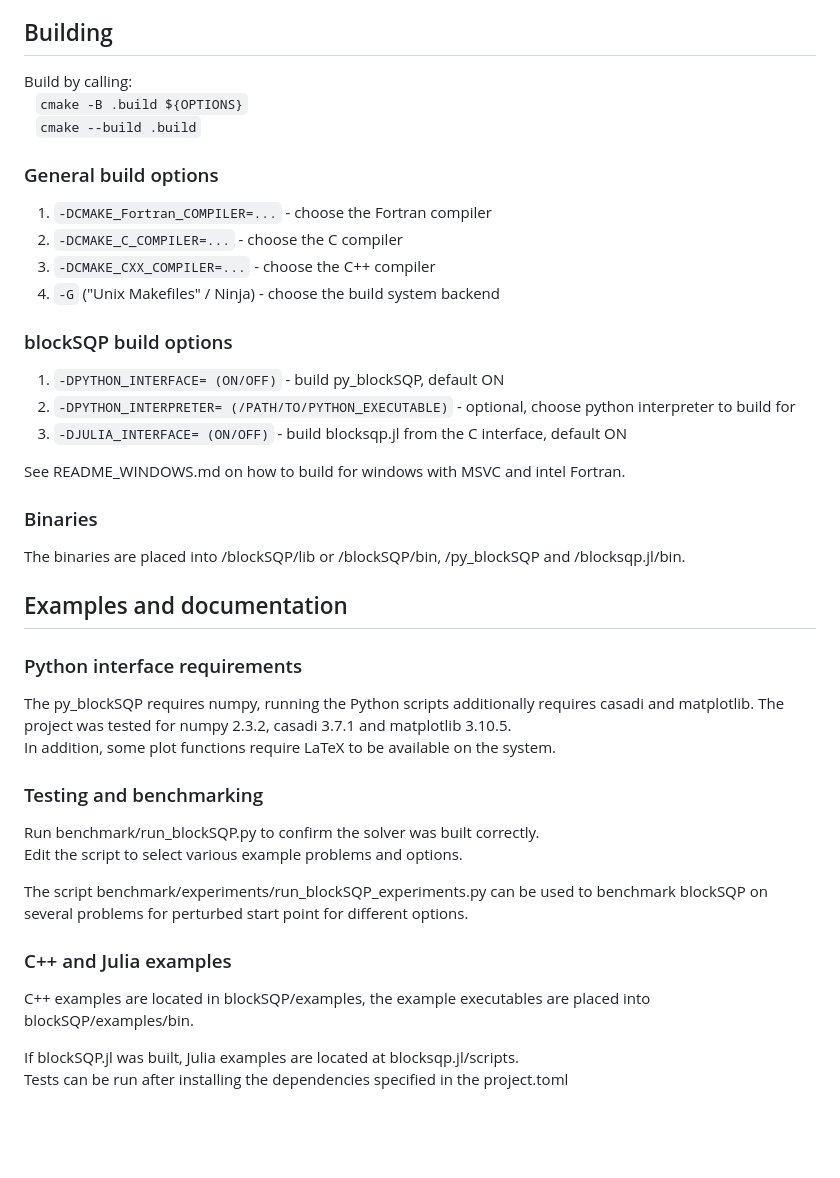
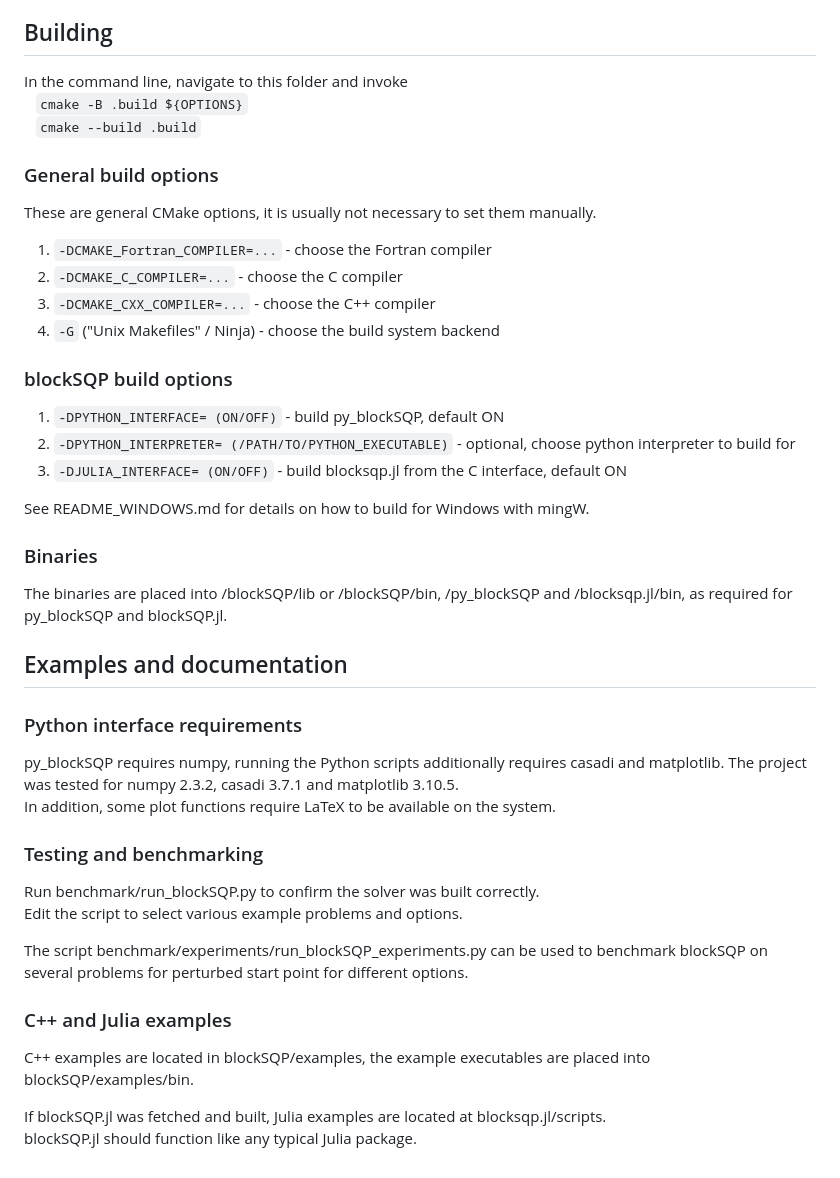
Before and after one commit to ReWittmann/blockSQP2, a Markdown page: README.md, the part around the change. GitHub-like rendering; blank space fills up the shorter version.

```diff
--- a/README.md
+++ b/README.md
@@ -25,11 +25,13 @@ Each license applies to the respective package, and any statement in it regardin
 4. BLAS and LAPACK, likely to be already installed on Linux systems.
 
 ## Building
-Build by calling:
+In the command line, navigate to this folder and invoke
 &nbsp;&nbsp; `cmake -B .build ${OPTIONS}`
 &nbsp;&nbsp; `cmake --build .build`
 
 ### General build options
+These are general CMake options, it is usually not necessary to set them manually.
+
 1. `-DCMAKE_Fortran_COMPILER=...` - choose the Fortran compiler
 2. `-DCMAKE_C_COMPILER=...` - choose the C compiler
 3. `-DCMAKE_CXX_COMPILER=...` - choose the C++ compiler
@@ -40,15 +42,15 @@ Build by calling:
 2. `-DPYTHON_INTERPRETER= (/PATH/TO/PYTHON_EXECUTABLE)` - optional, choose python interpreter to build for
 3. `-DJULIA_INTERFACE= (ON/OFF)` - build blocksqp.jl from the C interface, default ON
 
-See README_WINDOWS.md on how to build for windows with MSVC and intel Fortran.
+See README_WINDOWS.md for details on how to build for Windows with mingW.
 
 ### Binaries
-The binaries are placed into /blockSQP/lib or /blockSQP/bin, /py_blockSQP and /blocksqp.jl/bin.
+The binaries are placed into /blockSQP/lib or /blockSQP/bin, /py_blockSQP and /blocksqp.jl/bin, as required for py_blockSQP and blockSQP.jl.
 
 ## Examples and documentation
 
 ### Python interface requirements
-The py_blockSQP requires numpy, running the Python scripts additionally requires casadi and matplotlib. The project was tested for numpy 2.3.2, casadi 3.7.1 and matplotlib 3.10.5.
+py_blockSQP requires numpy, running the Python scripts additionally requires casadi and matplotlib. The project was tested for numpy 2.3.2, casadi 3.7.1 and matplotlib 3.10.5.
 In addition, some plot functions require LaTeX to be available on the system.
 
 ### Testing and benchmarking
@@ -60,5 +62,5 @@ The script benchmark/experiments/run_blockSQP_experiments.py can be used to benc
 ### C++ and Julia examples
 C++ examples are located in blockSQP/examples, the example executables are placed into blockSQP/examples/bin.
 
-If blockSQP.jl was built, Julia examples are located at blocksqp.jl/scripts.
-Tests can be run after installing the dependencies specified in the project.toml
+If blockSQP.jl was fetched and built, Julia examples are located at blocksqp.jl/scripts.
+blockSQP.jl should function like any typical Julia package.
```
